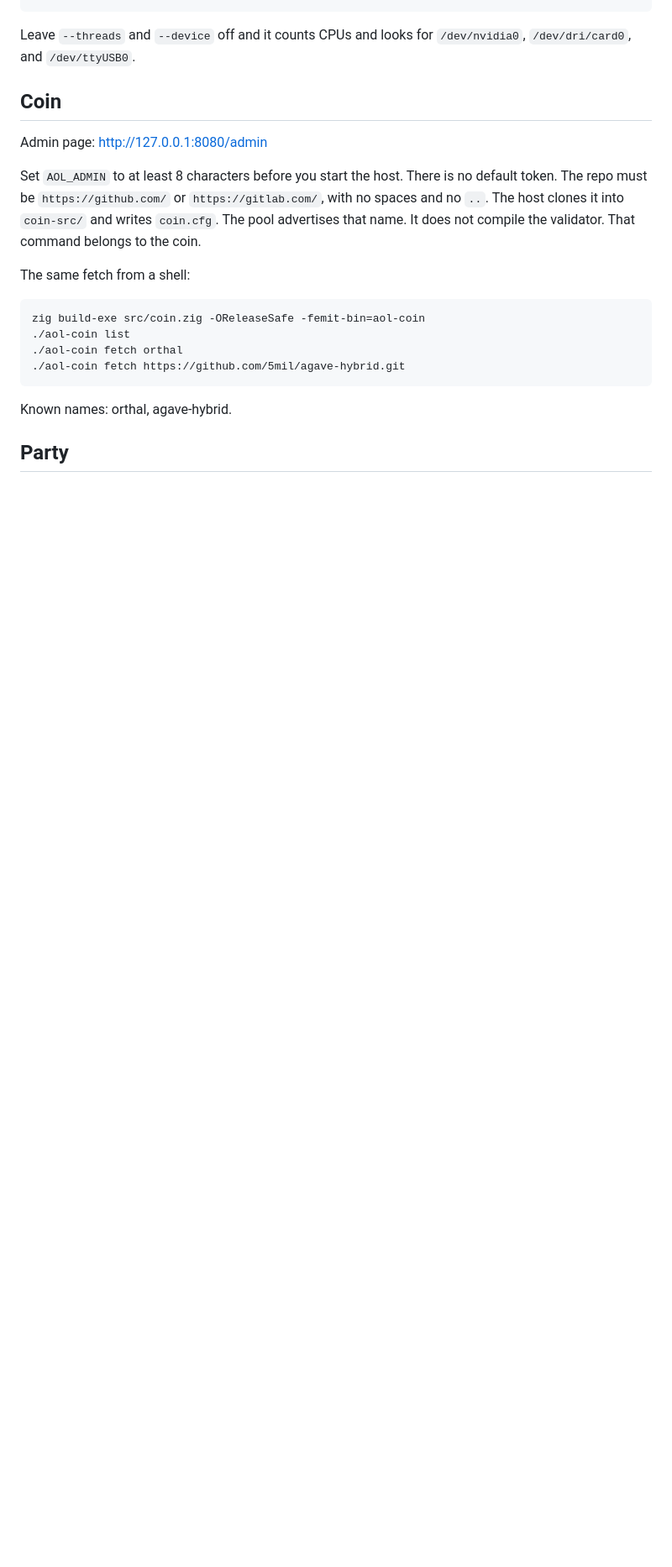
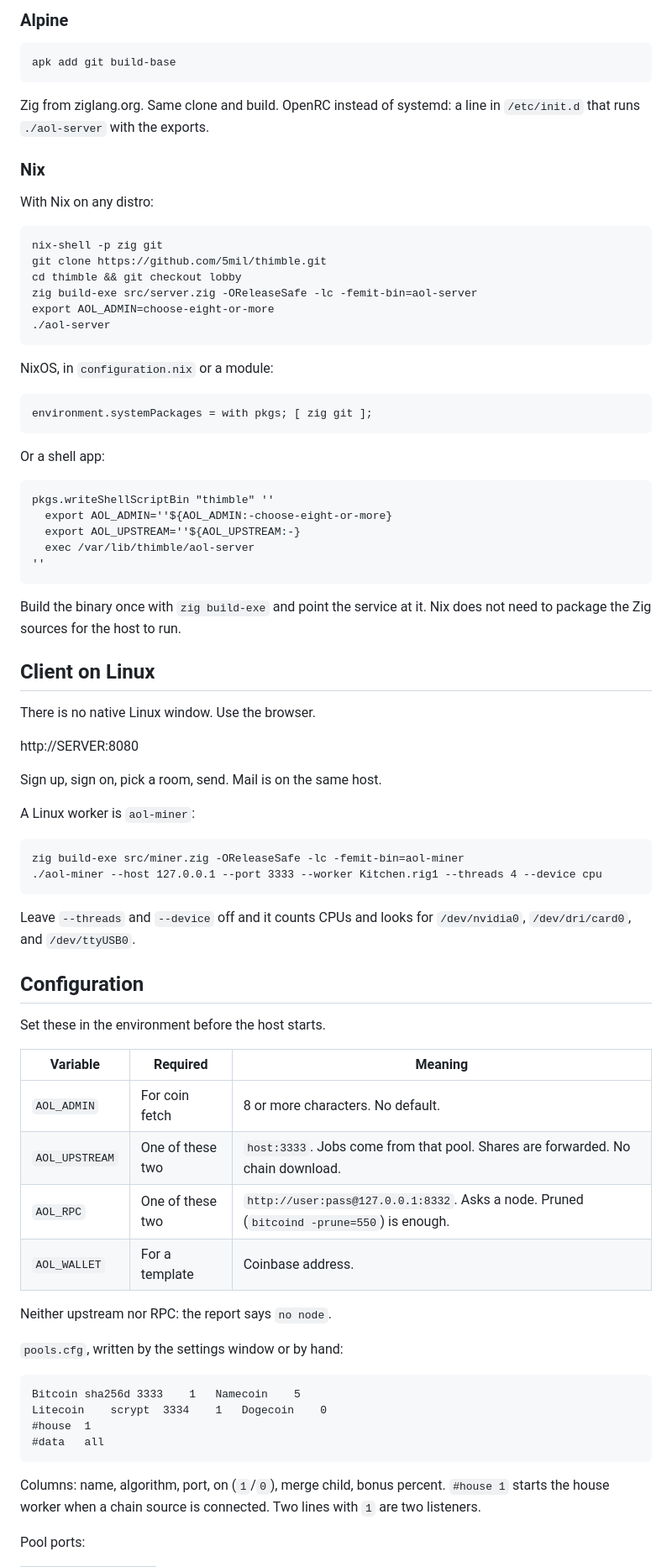
Before and after one commit to 5mil/thimble, a Markdown page: README.md, the part around one of its changes. Shown at 84% size. Rendered like a GitHub page; blank space fills up the shorter version.

````diff
--- a/README.md
+++ b/README.md
@@ -87,23 +138,82 @@ zig build-exe src/miner.zig -OReleaseSafe -femit-bin=aol-miner
+### Alpine
+
+```
+apk add git build-base
+```
+
+Zig from ziglang.org. Same clone and build. OpenRC instead of systemd: a line in `/etc/init.d` that runs `./aol-server` with the exports.
+
+### Nix
+
+With Nix on any distro:
+
+```
+nix-shell -p zig git
+git clone https://github.com/5mil/thimble.git
+cd thimble && git checkout lobby
+zig build-exe src/server.zig -OReleaseSafe -lc -femit-bin=aol-server
+export AOL_ADMIN=choose-eight-or-more
+./aol-server
+```
+
+NixOS, in `configuration.nix` or a module:
+
+```
+environment.systemPackages = with pkgs; [ zig git ];
+```
+
+Or a shell app:
+
+```
+pkgs.writeShellScriptBin "thimble" ''
+  export AOL_ADMIN=''${AOL_ADMIN:-choose-eight-or-more}
+  export AOL_UPSTREAM=''${AOL_UPSTREAM:-}
+  exec /var/lib/thimble/aol-server
+''
+```
+
+Build the binary once with `zig build-exe` and point the service at it. Nix does not need to package the Zig sources for the host to run.
+
+## Client on Linux
+
+There is no native Linux window. Use the browser.
+
+http://SERVER:8080
+
+Sign up, sign on, pick a room, send. Mail is on the same host.
+
+A Linux worker is `aol-miner`:
+
+```
+zig build-exe src/miner.zig -OReleaseSafe -lc -femit-bin=aol-miner
+./aol-miner --host 127.0.0.1 --port 3333 --worker Kitchen.rig1 --threads 4 --device cpu
 ```
 
 Leave `--threads` and `--device` off and it counts CPUs and looks for `/dev/nvidia0`, `/dev/dri/card0`, and `/dev/ttyUSB0`.
 
-## Coin
+## Configuration
 
-Admin page: http://127.0.0.1:8080/admin
+Set these in the environment before the host starts.
 
-Set `AOL_ADMIN` to at least 8 characters before you start the host. There is no default token. The repo must be `https://github.com/` or `https://gitlab.com/`, with no spaces and no `..`. The host clones it into `coin-src/` and writes `coin.cfg`. The pool advertises that name. It does not compile the validator. That command belongs to the coin.
+| Variable | Required | Meaning |
+|---|---|---|
+| `AOL_ADMIN` | For coin fetch | 8 or more characters. No default. |
+| `AOL_UPSTREAM` | One of these two | `host:3333`. Jobs come from that pool. Shares are forwarded. No chain download. |
+| `AOL_RPC` | One of these two | `http://user:pass@127.0.0.1:8332`. Asks a node. Pruned (`bitcoind -prune=550`) is enough. |
+| `AOL_WALLET` | For a template | Coinbase address. |
 
-The same fetch from a shell:
+Neither upstream nor RPC: the report says `no node`.
+
+`pools.cfg`, written by the settings window or by hand:
 
 ```
-zig build-exe src/coin.zig -OReleaseSafe -femit-bin=aol-coin
-./aol-coin list
-./aol-coin fetch orthal
-./aol-coin fetch https://github.com/5mil/agave-hybrid.git
+Bitcoin	sha256d	3333	1	Namecoin	5
+Litecoin	scrypt	3334	1	Dogecoin	0
+#house	1
+#data	all
 ```
 
-Known names: orthal, agave-hybrid.
+Columns: name, algorithm, port, on (`1`/`0`), merge child, bonus percent. `#house 1` starts the house worker when a chain source is connected. Two lines with `1` are two listeners.
 
-## Party
+Pool ports:
 
````
Also changed, not shown: other parts of README.md (+139 -50 lines).
